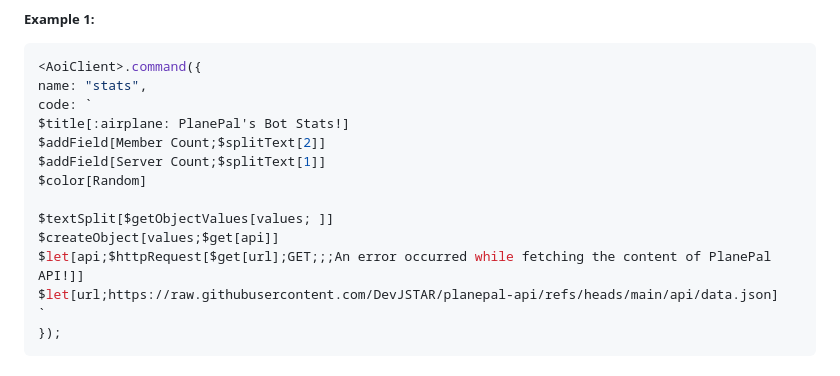
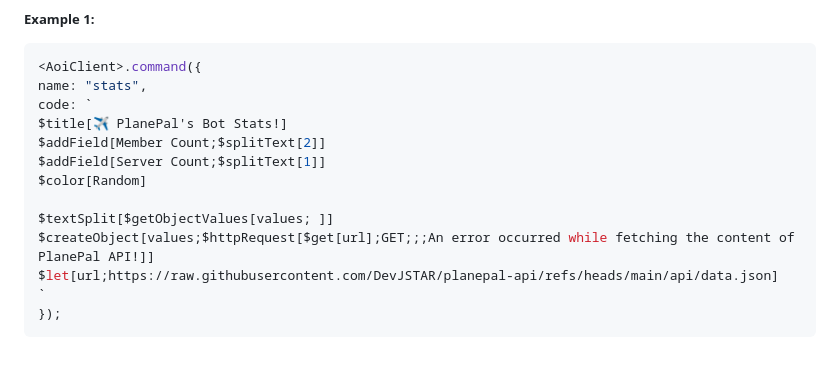
Before and after one commit to DevJSTAR/planepal-api, a Markdown page: README.md, the part around the change. Drawn GitHub-style.

```diff
--- a/README.md
+++ b/README.md
@@ -110,14 +110,13 @@ get_plane_pal_data()
 <AoiClient>.command({
 name: "stats",
 code: `
-$title[:airplane: PlanePal's Bot Stats!]
+$title[✈️ PlanePal's Bot Stats!]
 $addField[Member Count;$splitText[2]]
 $addField[Server Count;$splitText[1]]
 $color[Random]
 
 $textSplit[$getObjectValues[values; ]]
-$createObject[values;$get[api]]
-$let[api;$httpRequest[$get[url];GET;;;An error occurred while fetching the content of PlanePal API!]]
+$createObject[values;$httpRequest[$get[url];GET;;;An error occurred while fetching the content of PlanePal API!]]
 $let[url;https://raw.githubusercontent.com/DevJSTAR/planepal-api/refs/heads/main/api/data.json]
 `
 });
```
